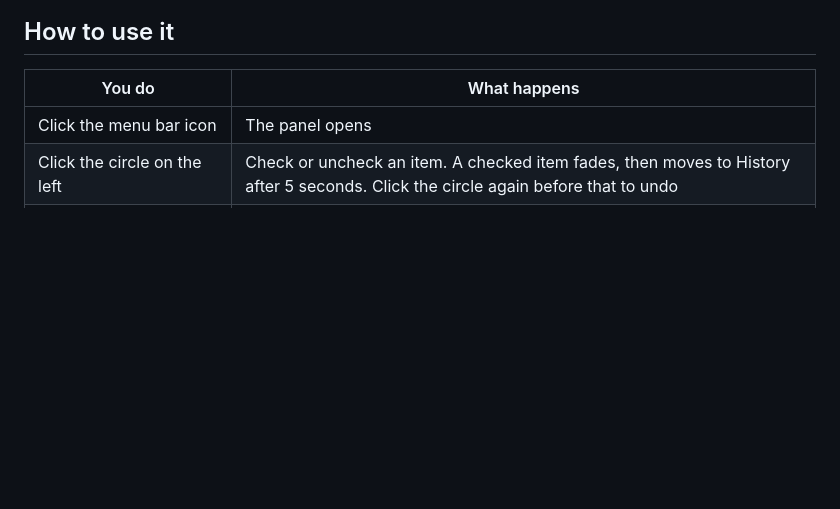
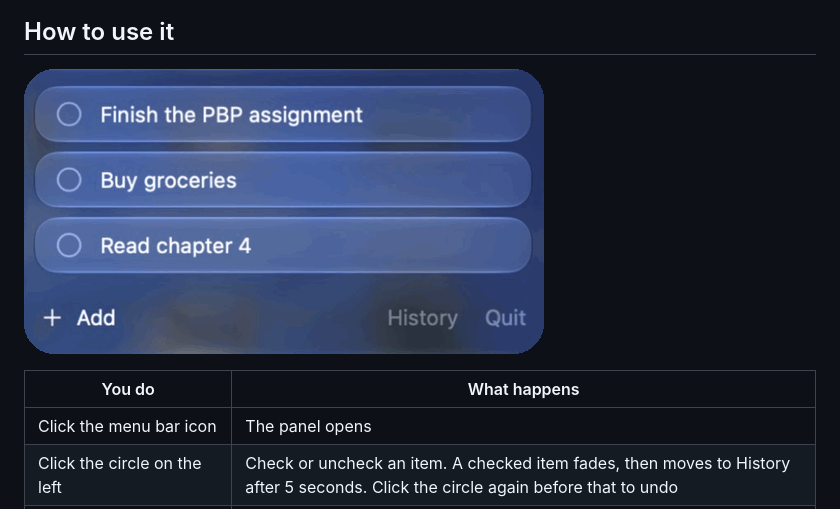
Before and after one commit to zuromu/dropdone, a Markdown page: README.md, the part around the change. Drawn GitHub-style; pictures changed too: docs/demo.gif (added); blank space fills up the shorter version.

Commit message:
docs: add a short demo of checking and restoring an item

```diff
--- a/README.md
+++ b/README.md
@@ -9,6 +9,8 @@ A tiny checklist that lives in your Mac menu bar, right next to Wi-Fi and Contro
 ![The Dropdone panel with four items](docs/panel.png)
 
 ## How to use it
+
+![Checking off an item, finding it in History, and putting it back](docs/demo.gif)
 
 | You do | What happens |
 |---|---|
```
